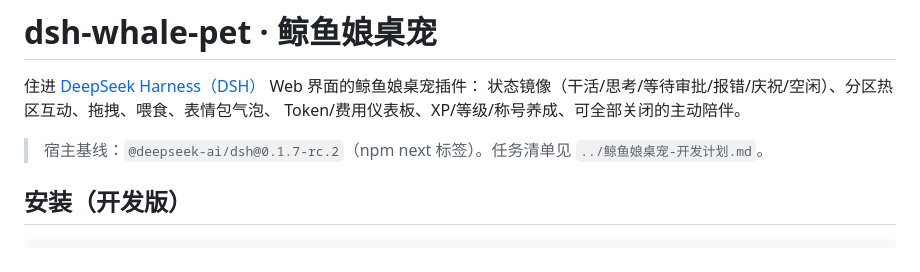
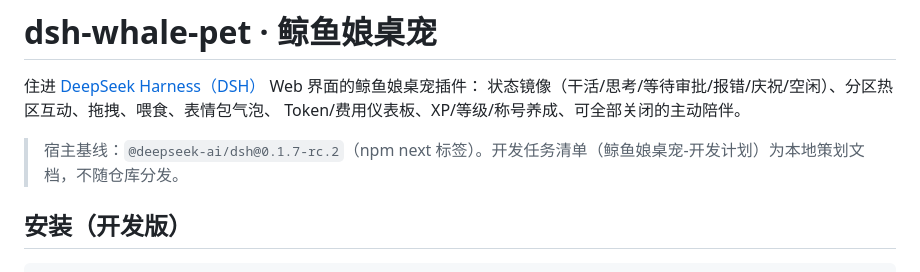
Before and after one commit to duyanta123/dsh-whale-pet, a Markdown page: README.md, the part around the change. Drawn GitHub-style.

Commit message:
M6-5: README 仓库外相对路径引用修正（开发计划为本地策划文档，不随仓库分发）

```diff
--- a/README.md
+++ b/README.md
@@ -4,7 +4,7 @@
 状态镜像（干活/思考/等待审批/报错/庆祝/空闲）、分区热区互动、拖拽、喂食、表情包气泡、
 Token/费用仪表板、XP/等级/称号养成、可全部关闭的主动陪伴。
 
-> 宿主基线：`@deepseek-ai/dsh@0.1.7-rc.2`（npm next 标签）。任务清单见 `../鲸鱼娘桌宠-开发计划.md`。
+> 宿主基线：`@deepseek-ai/dsh@0.1.7-rc.2`（npm next 标签）。开发任务清单（鲸鱼娘桌宠-开发计划）为本地策划文档，不随仓库分发。
 
 ## 安装（开发版）
 
```
